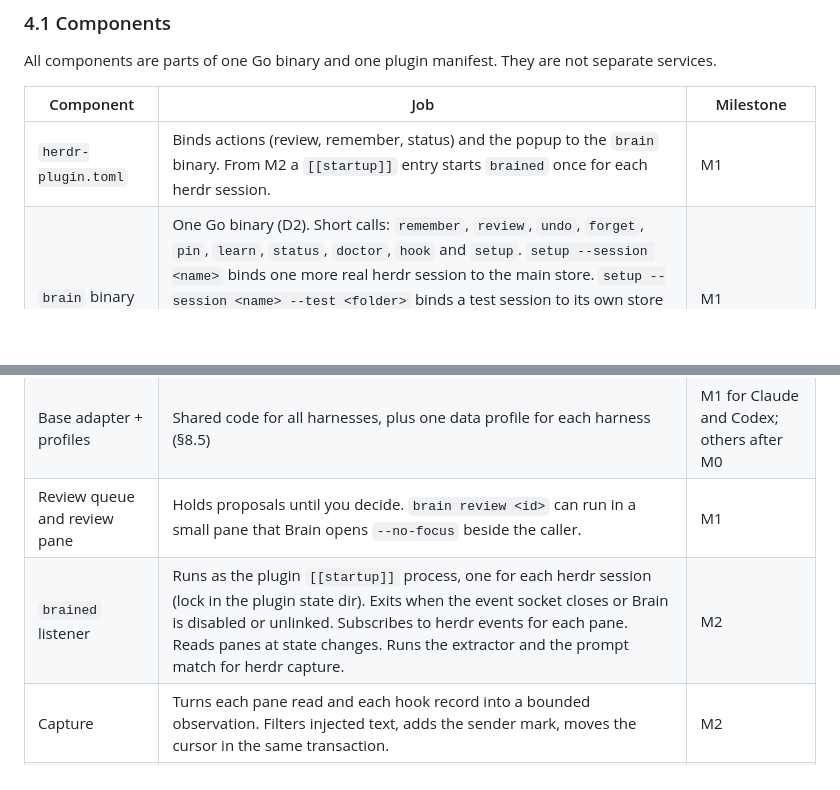
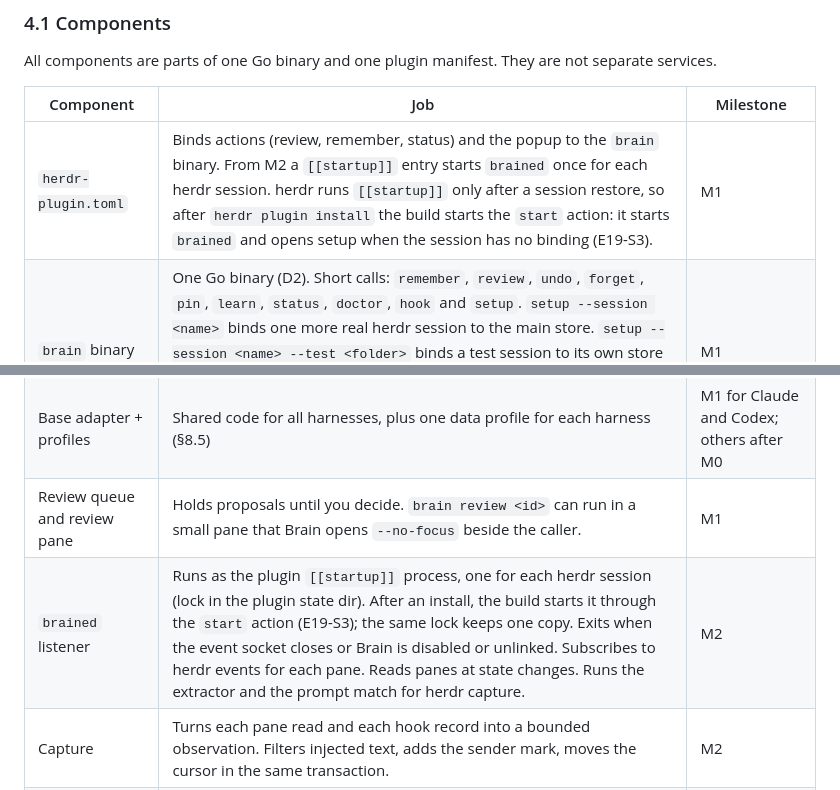
Before and after one commit to aryanVijaywargia/herdr-brain, a Markdown page: docs/design/HLD.md, 2 parts joined by grey strips. Drawn GitHub-style; blank space fills up the shorter version.

```diff
--- a/docs/design/HLD.md
+++ b/docs/design/HLD.md
@@ -386,14 +386,14 @@ All components are parts of one Go binary and one plugin manifest. They are not
 
 | Component | Job | Milestone |
 |---|---|---|
-| `herdr-plugin.toml` | Binds actions (review, remember, status) and the popup to the `brain` binary. From M2 a `[[startup]]` entry starts `brained` once for each herdr session. | M1 |
+| `herdr-plugin.toml` | Binds actions (review, remember, status) and the popup to the `brain` binary. From M2 a `[[startup]]` entry starts `brained` once for each herdr session. herdr runs `[[startup]]` only after a session restore, so after `herdr plugin install` the build starts the `start` action: it starts `brained` and opens setup when the session has no binding (E19-S3). | M1 |
 | `brain` binary | One Go binary (D2). Short calls: `remember`, `review`, `undo`, `forget`, `pin`, `learn`, `status`, `doctor`, `hook` and `setup`. `setup --session <name>` binds one more real herdr session to the main store. `setup --session <name> --test <folder>` binds a test session to its own store (§8.3). `promote` comes in M3. `run`, `tools` and `automation` come in M4. Each call checks the herdr version and refreshes the workspace map and the labels. | M1 |
 | Store | SQLite. The only source of truth. M1 creates only the M1 tables (§11). | M1 |
 | Compiler | Builds one output generation in its own folder: the global part, one workspace part for each workspace and one manifest. Then it switches one pointer. Runs under one lock. Skill folders come in M3. | M1 |
 | `brain hook` | The hook subcommand. It checks the live pane with herdr, reads the current generation once and prints the brief in the output form of the profile. It then writes an "emitted" receipt. OpenCode and pi call it through a small shared TypeScript shim. | M1 |
 | Base adapter + profiles | Shared code for all harnesses, plus one data profile for each harness (§8.5) | M1 for Claude and Codex; others after M0 |
 | Review queue and review pane | Holds proposals until you decide. `brain review <id>` can run in a small pane that Brain opens `--no-focus` beside the caller. | M1 |
-| `brained` listener | Runs as the plugin `[[startup]]` process, one for each herdr session (lock in the plugin state dir). Exits when the event socket closes or Brain is disabled or unlinked. Subscribes to herdr events for each pane. Reads panes at state changes. Runs the extractor and the prompt match for herdr capture. | M2 |
+| `brained` listener | Runs as the plugin `[[startup]]` process, one for each herdr session (lock in the plugin state dir). After an install, the build starts it through the `start` action (E19-S3); the same lock keeps one copy. Exits when the event socket closes or Brain is disabled or unlinked. Subscribes to herdr events for each pane. Reads panes at state changes. Runs the extractor and the prompt match for herdr capture. | M2 |
 | Capture | Turns each pane read and each hook record into a bounded observation. Filters injected text, adds the sender mark, moves the cursor in the same transaction. | M2 |
 | Signal rules | Find candidate corrections, procedures, repeated prompts, command chains and failures. No LLM. | M2 |
 | Extractor | Turns a batch of signals into claims and ready proposals | M2 |
```
Also changed, not shown: docs/design/decisions.md (+50 -0 lines).
